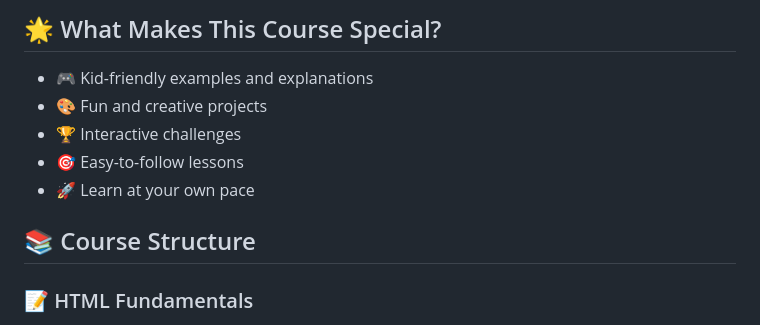
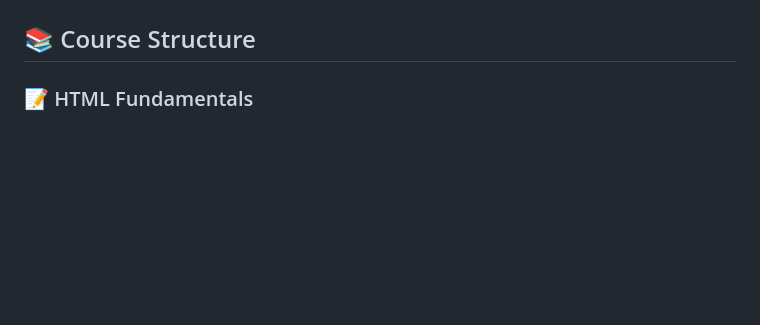
Before and after one commit to maureenblack/HTML---CSS---COMPLETE-COURSE, a Markdown page: README.md, the part around one of its changes. Rendered like a GitHub page; blank space fills up the shorter version.

```diff
--- a/README.md
+++ b/README.md
@@ -40,10 +40,4 @@ Get ready to embark on an exciting coding adventure that will spark your creativ
 
-## 🌟 What Makes This Course Special?
-- 🎮 Kid-friendly examples and explanations
-- 🎨 Fun and creative projects
-- 🏆 Interactive challenges
-- 🎯 Easy-to-follow lessons
-- 🚀 Learn at your own pace
 
 ## 📚 Course Structure
 
```
Also changed, not shown: other parts of README.md (+1 -1 lines).
